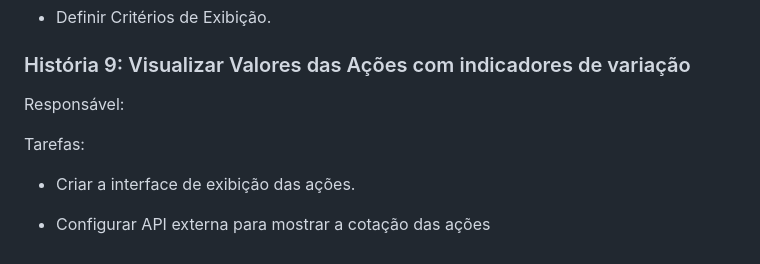
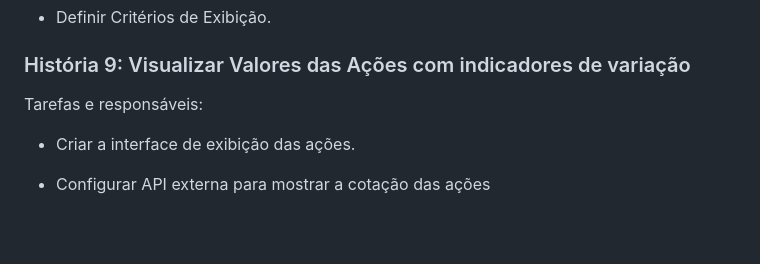
Before and after one commit to Vanderson-Dev/Engenharia-Software-Projeto, a Markdown page: README.md, the part around one of its changes. Rendered like a GitHub page; blank space fills up the shorter version.

```diff
--- a/README.md
+++ b/README.md
@@ -127,9 +117,7 @@ Tarefas:
 
 ### História 9: Visualizar Valores das Ações com indicadores de variação
 
-Responsável:
-
-Tarefas:
+Tarefas e responsáveis:
 
 - Criar a interface de exibição das ações.
 
```
Also changed, not shown: other parts of README.md (+8 -18 lines).
